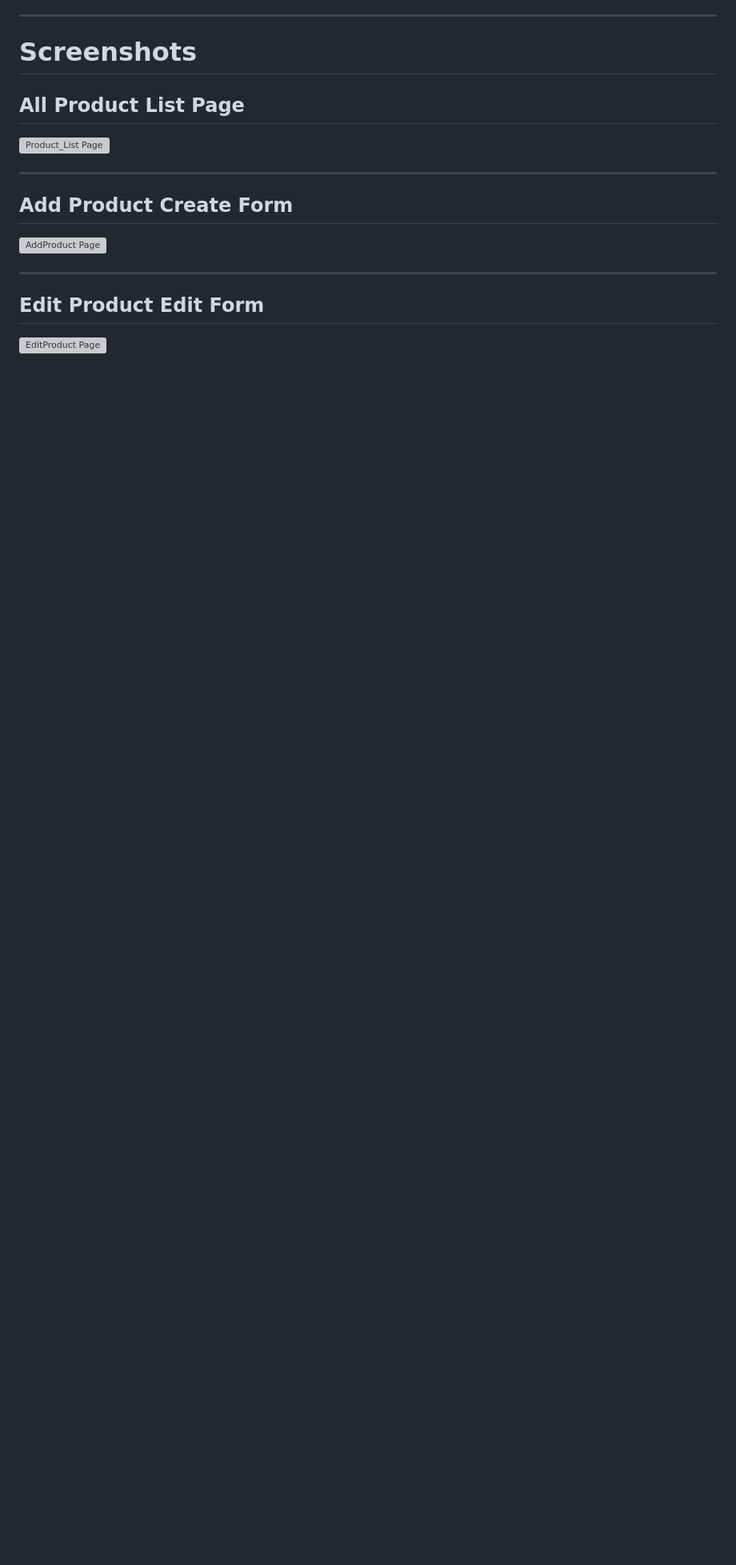
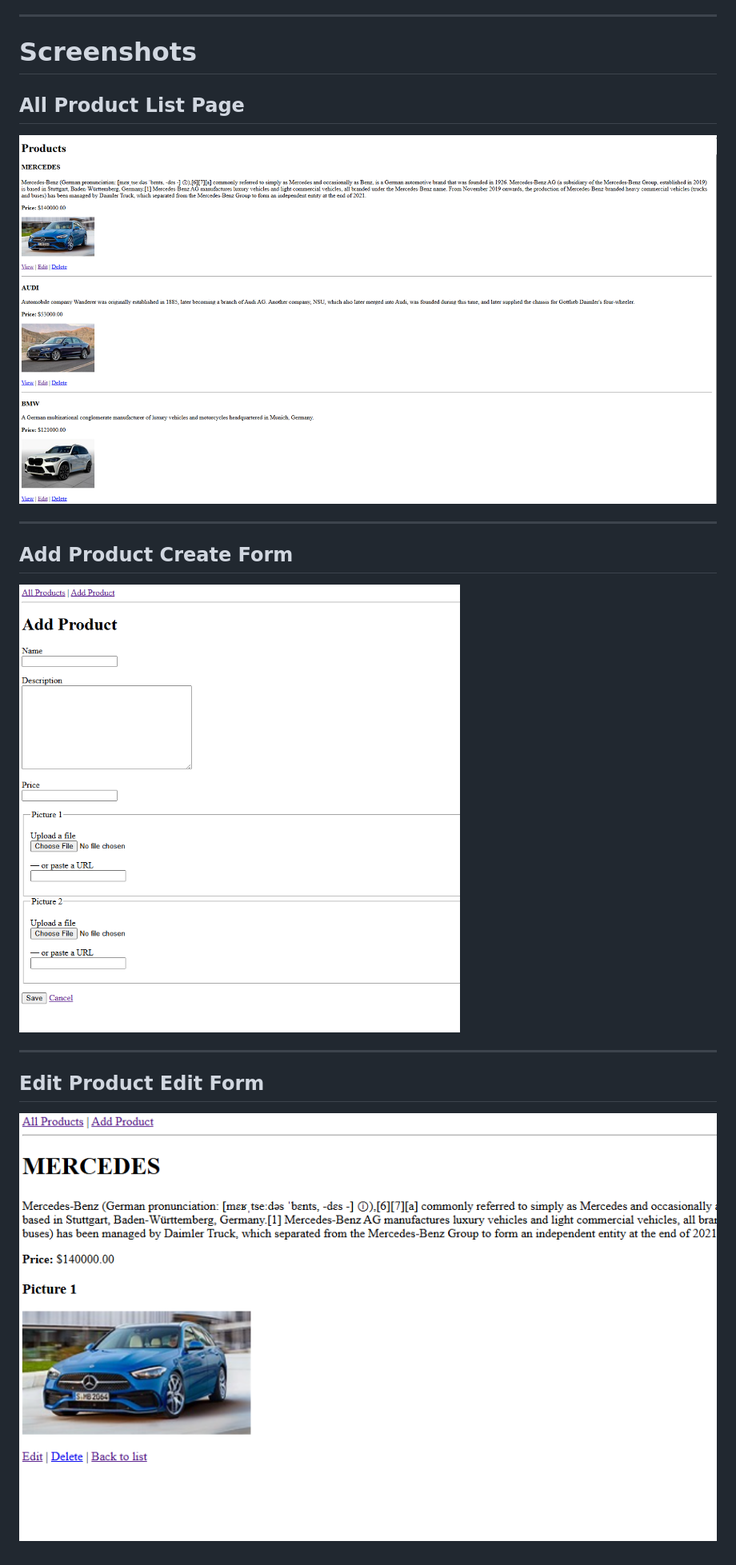
Before and after one commit to Tania1011/file_upload, a Markdown page: README.md, the part around the change. Shown at 80% size. Drawn GitHub-style; blank space fills up the shorter version; grey boxes are pictures that could not be loaded.

```diff
--- a/README.md
+++ b/README.md
@@ -265,16 +265,16 @@ MEDIA_ROOT/products/
 
 ## All Product List Page
 
-![Product_List Page](screenshots/all_products.png)
+![Product_List Page](all_products.png)
 
 ---
 
 ## Add Product Create Form
 
-![AddProduct Page](screenshots/add_product.png)
+![AddProduct Page](/add_product.png)
 
 ---
 
 ## Edit Product Edit Form
 
-![EditProduct Page](screenshots/edit_product.png)
+![EditProduct Page](./edit_product.png)
```
